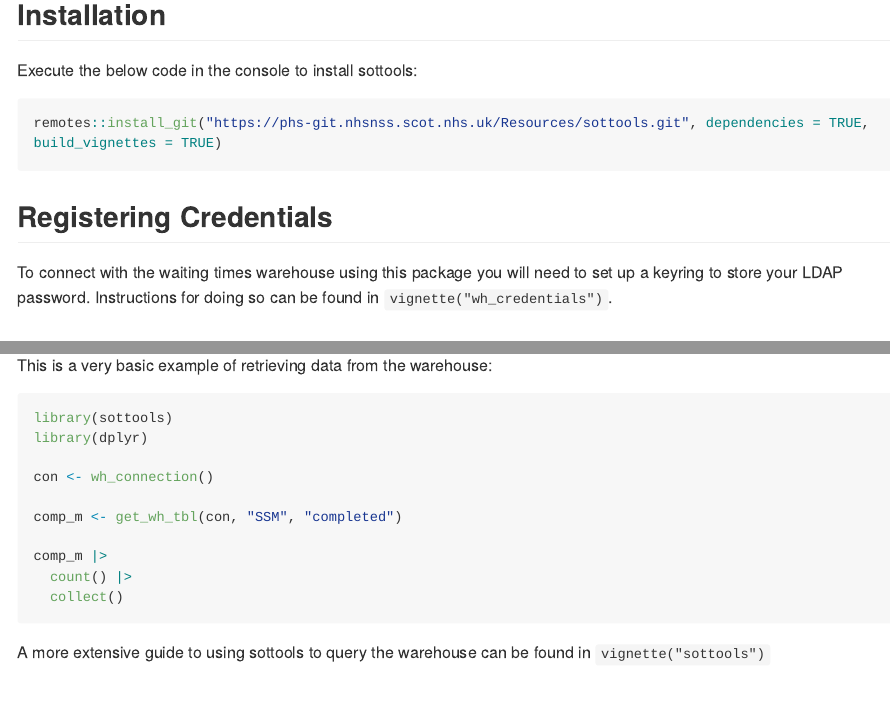
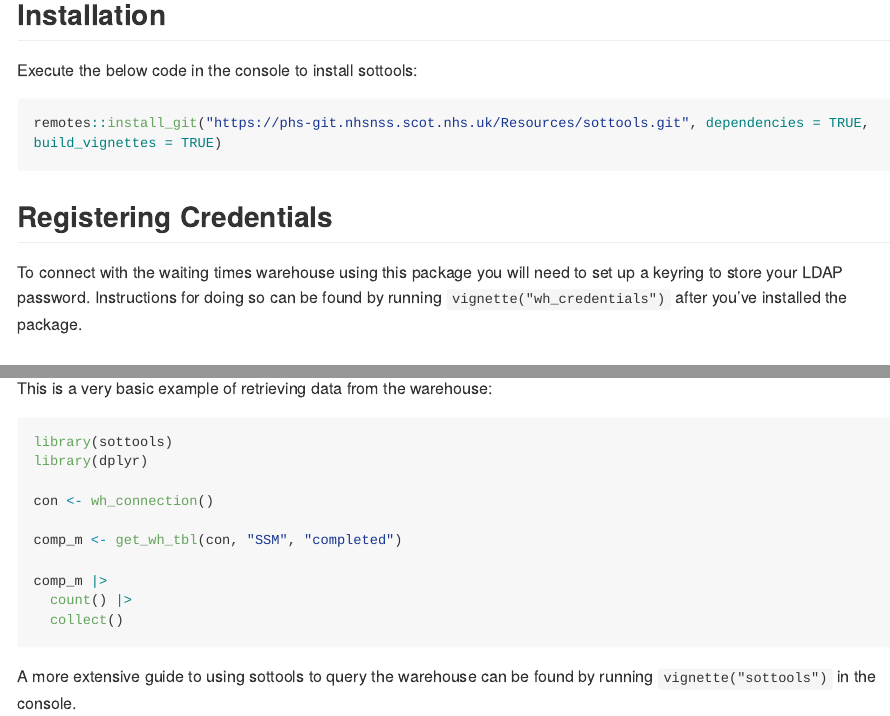
Before and after one commit to Public-Health-Scotland/sottools, an R Markdown document (README.Rmd): the page in a window 1100 px wide, from 190 px down, and a second part further down, joined at a grey line. The pictures show the output file README.md that the author committed with the source, drawn offline in the style of GitHub; long lines of code are wrapped.

Commit message:
Readme now points to the keyring instructions

````diff
--- a/README.Rmd
+++ b/README.Rmd
@@ -30,7 +30,7 @@
 
 ## Registering Credentials
 
-To connect with the waiting times warehouse using this package you will need to set up a keyring to store your LDAP password. Instructions for doing so can be found in `vignette("wh_credentials")`.
+To connect with the waiting times warehouse using this package you will need to set up a keyring to store your LDAP password. Instructions for doing so can be found by running `vignette("wh_credentials")` after you've installed the package.
 
 ## Example
 
@@ -49,4 +49,4 @@
   collect()
 ```
 
-A more extensive guide to using sottools to query the warehouse can be found in `vignette("sottools")`
+A more extensive guide to using sottools to query the warehouse can be found by running `vignette("sottools")` in the console.
````
Also changed, not shown: README.md.
